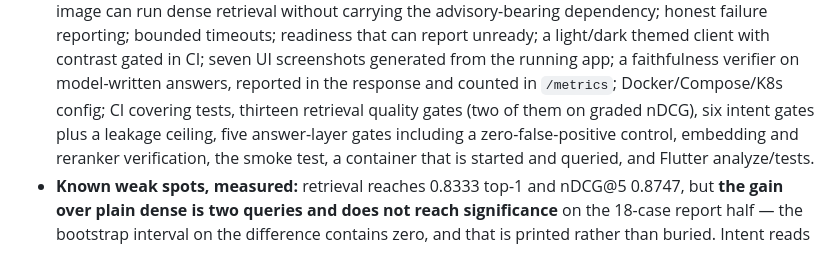
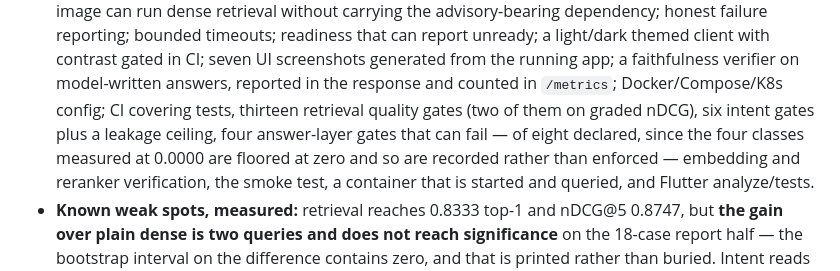
Before and after one commit to Adityansh-Chand/ADAAS, a Markdown page: README.md, the part around one of its changes. Drawn GitHub-style.

Commit message:
Correct an inflated gate count and a broken anchor
Reviewer Status claimed five answer-layer gates. Eight floors are declared but
only four can fail: the control plus changed_number, entitlement_swap and
fabricated_citation. The four classes measured at 0.0000 are floored at zero, so
they are recorded rather than enforced -- a floor that no result can fall below is
documentation, not a gate, and counting it as one is the small inflation this
repository spends most of its harness code avoiding.

Also fixes a pre-existing broken link: the intent section was renamed from five
sets to six and the anchor referencing it was never updated.

Co-Authored-By: Claude Opus 5 <noreply@anthropic.com>

```diff
--- a/README.md
+++ b/README.md
@@ -1600,8 +1600,10 @@ genuinely unknown.
   screenshots generated from the running app; a faithfulness verifier on
   model-written answers, reported in the response and counted in `/metrics`;
   Docker/Compose/K8s config; CI covering tests, thirteen retrieval quality gates
-  (two of them on graded nDCG), six intent gates plus a leakage ceiling, five
-  answer-layer gates including a zero-false-positive control, embedding and
+  (two of them on graded nDCG), six intent gates plus a leakage ceiling, four
+  answer-layer gates that can fail — of eight declared, since the four classes
+  measured at 0.0000 are floored at zero and so are recorded rather than
+  enforced — embedding and
   reranker verification, the smoke test, a container that is started and queried,
   and Flutter analyze/tests.
 - **Known weak spots, measured:** retrieval reaches 0.8333 top-1 and nDCG@5
```
Also changed, not shown: other parts of README.md (+1 -1 lines).
